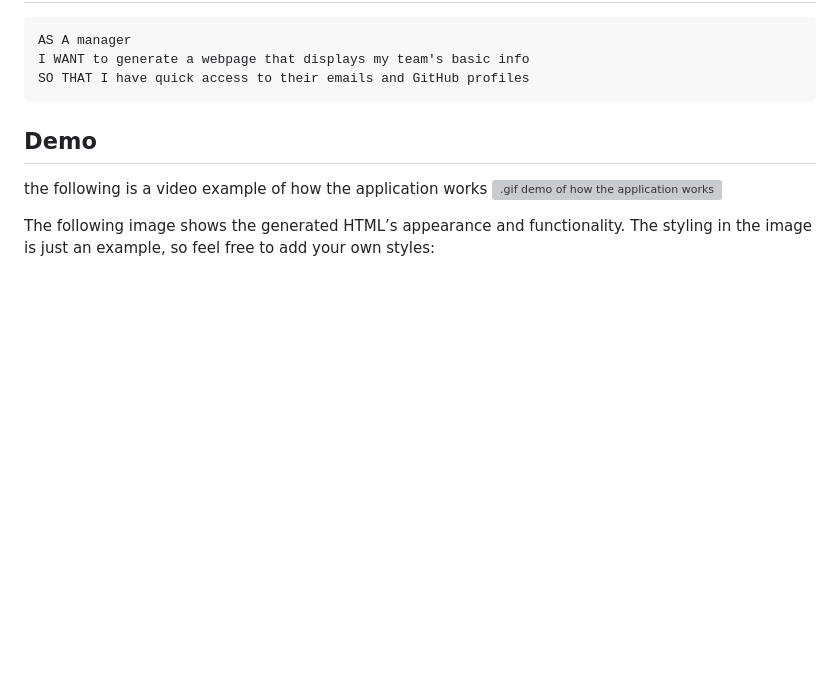
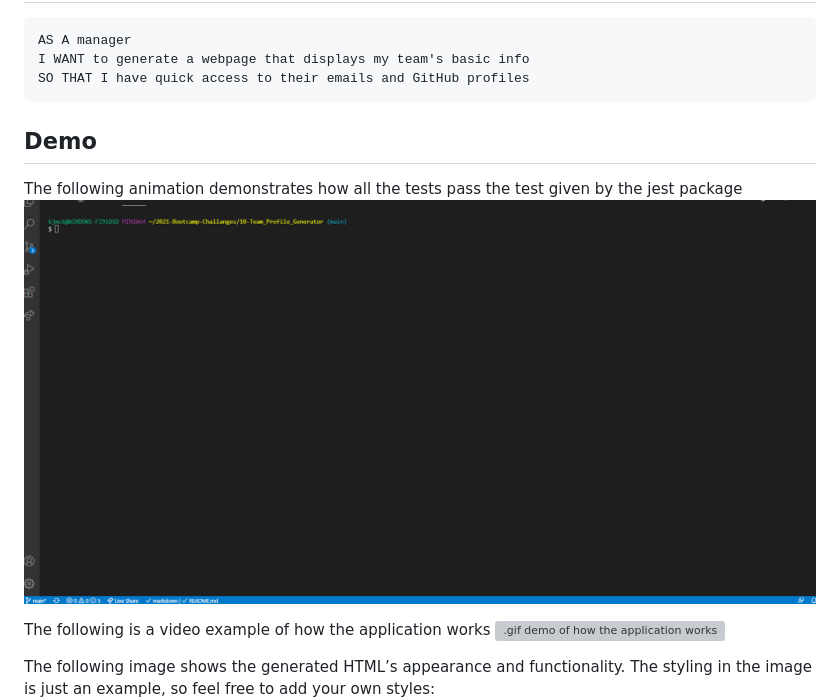
Before and after one commit to kjmckinley/team-profile-generator, a Markdown page: README.md, the part around the change. Rendered like a GitHub page; pictures changed too: assets/test_passed.gif (added); blank space fills up the shorter version; grey boxes are pictures that could not be loaded.

Commit message:
README chages

````diff
--- a/README.md
+++ b/README.md
@@ -11,7 +11,11 @@ SO THAT I have quick access to their emails and GitHub profiles
 ```
 
 ## Demo
-the following is a video example of how the application works
+
+The following animation demonstrates how all the tests pass the test given by the jest package
+![.gif of tests passing](./assets/test_passed.gif)
+
+The following is a video example of how the application works
 ![.gif demo of how the application works](./assets/node_index_example.gif)
 
 The following image shows the generated HTML’s appearance and functionality. The styling in the image is just an example, so feel free to add your own styles:
````
Also changed, not shown: 3 other files.
